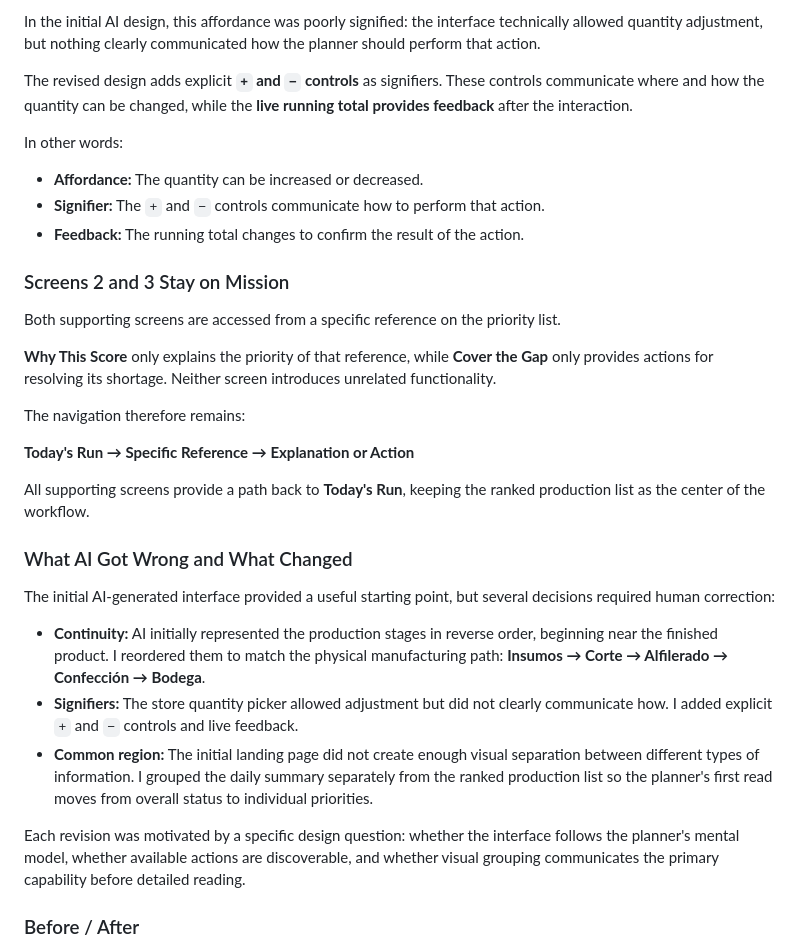
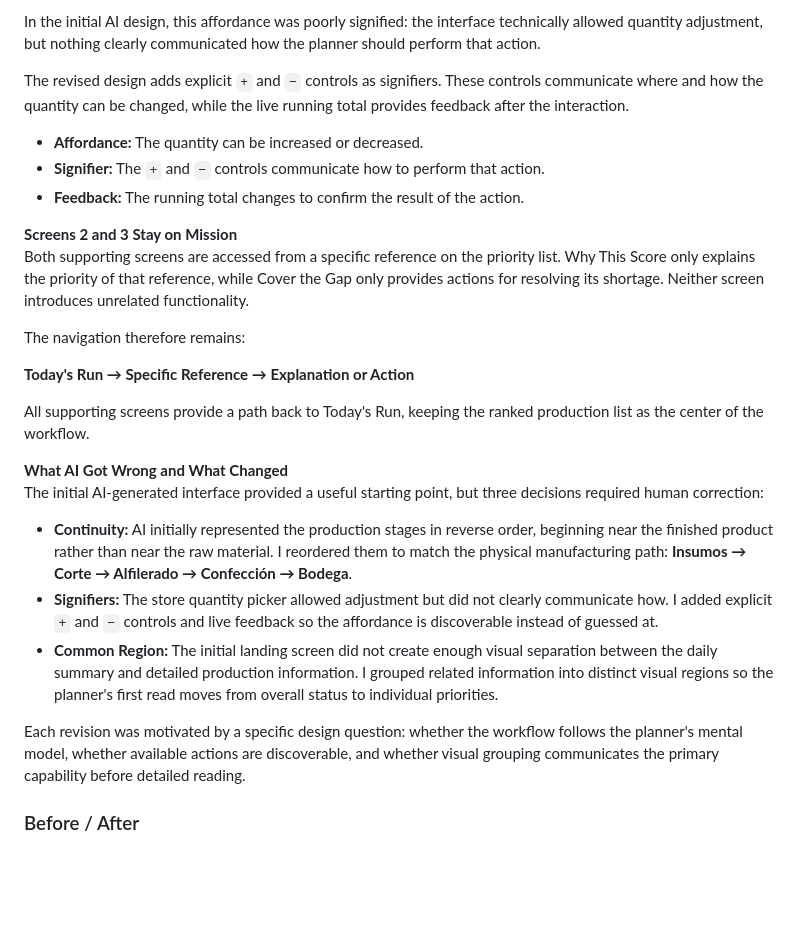
Before and after one commit to natcastro/productionftc, a Markdown page: README.md, the part around one of its changes. Rendered like a GitHub page; blank space fills up the shorter version.

```diff
--- a/README.md
+++ b/README.md
@@ -128,36 +91,29 @@ The store quantity control **affords increasing or decreasing the number of unit
 
 In the initial AI design, this affordance was poorly signified: the interface technically allowed quantity adjustment, but nothing clearly communicated how the planner should perform that action.
 
-The revised design adds explicit **`+` and `−` controls** as signifiers. These controls communicate where and how the quantity can be changed, while the **live running total provides feedback** after the interaction.
-
-In other words:
+The revised design adds explicit `+` and `−` controls as signifiers. These controls communicate where and how the quantity can be changed, while the live running total provides feedback after the interaction.
 
 - **Affordance:** The quantity can be increased or decreased.
 - **Signifier:** The `+` and `−` controls communicate how to perform that action.
 - **Feedback:** The running total changes to confirm the result of the action.
 
-### Screens 2 and 3 Stay on Mission
-
-Both supporting screens are accessed from a specific reference on the priority list.
-
-**Why This Score** only explains the priority of that reference, while **Cover the Gap** only provides actions for resolving its shortage. Neither screen introduces unrelated functionality.
+**Screens 2 and 3 Stay on Mission**
+Both supporting screens are accessed from a specific reference on the priority list. Why This Score only explains the priority of that reference, while Cover the Gap only provides actions for resolving its shortage. Neither screen introduces unrelated functionality.
 
 The navigation therefore remains:
 
 **Today's Run → Specific Reference → Explanation or Action**
 
-All supporting screens provide a path back to **Today's Run**, keeping the ranked production list as the center of the workflow.
+All supporting screens provide a path back to Today's Run, keeping the ranked production list as the center of the workflow.
 
-### What AI Got Wrong and What Changed
+**What AI Got Wrong and What Changed**
+The initial AI-generated interface provided a useful starting point, but three decisions required human correction:
 
-The initial AI-generated interface provided a useful starting point, but several decisions required human correction:
+- **Continuity:** AI initially represented the production stages in reverse order, beginning near the finished product rather than near the raw material. I reordered them to match the physical manufacturing path: **Insumos → Corte → Alfilerado → Confección → Bodega**.
+- **Signifiers:** The store quantity picker allowed adjustment but did not clearly communicate how. I added explicit `+` and `−` controls and live feedback so the affordance is discoverable instead of guessed at.
+- **Common Region:** The initial landing screen did not create enough visual separation between the daily summary and detailed production information. I grouped related information into distinct visual regions so the planner's first read moves from overall status to individual priorities.
 
-- **Continuity:** AI initially represented the production stages in reverse order, beginning near the finished product. I reordered them to match the physical manufacturing path: **Insumos → Corte → Alfilerado → Confección → Bodega**.
-- **Signifiers:** The store quantity picker allowed adjustment but did not clearly communicate how. I added explicit `+` and `−` controls and live feedback.
-- **Common region:** The initial landing page did not create enough visual separation between different types of information. I grouped the daily summary separately from the ranked production list so the planner's first read moves from overall status to individual priorities.
-
-Each revision was motivated by a specific design question: whether the interface follows the planner's mental model, whether available actions are discoverable, and whether visual grouping communicates the primary capability before detailed reading.
-
+Each revision was motivated by a specific design question: whether the workflow follows the planner's mental model, whether available actions are discoverable, and whether visual grouping communicates the primary capability before detailed reading.
 ### Before / After
 
 ![Before and After Design Comparison](uploads/beforeandafter.png)
```
Also changed, not shown: other parts of README.md (+34 -71 lines).
